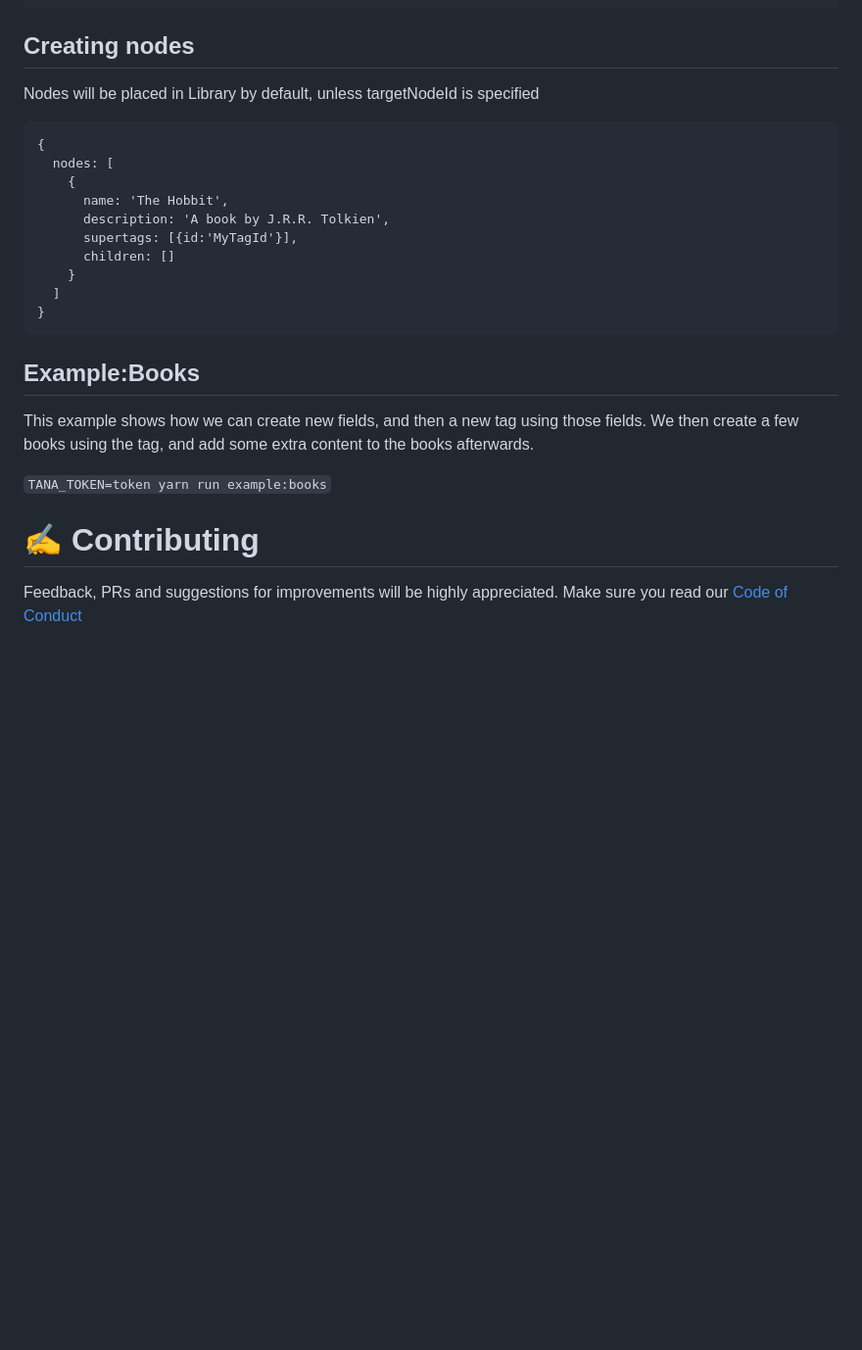
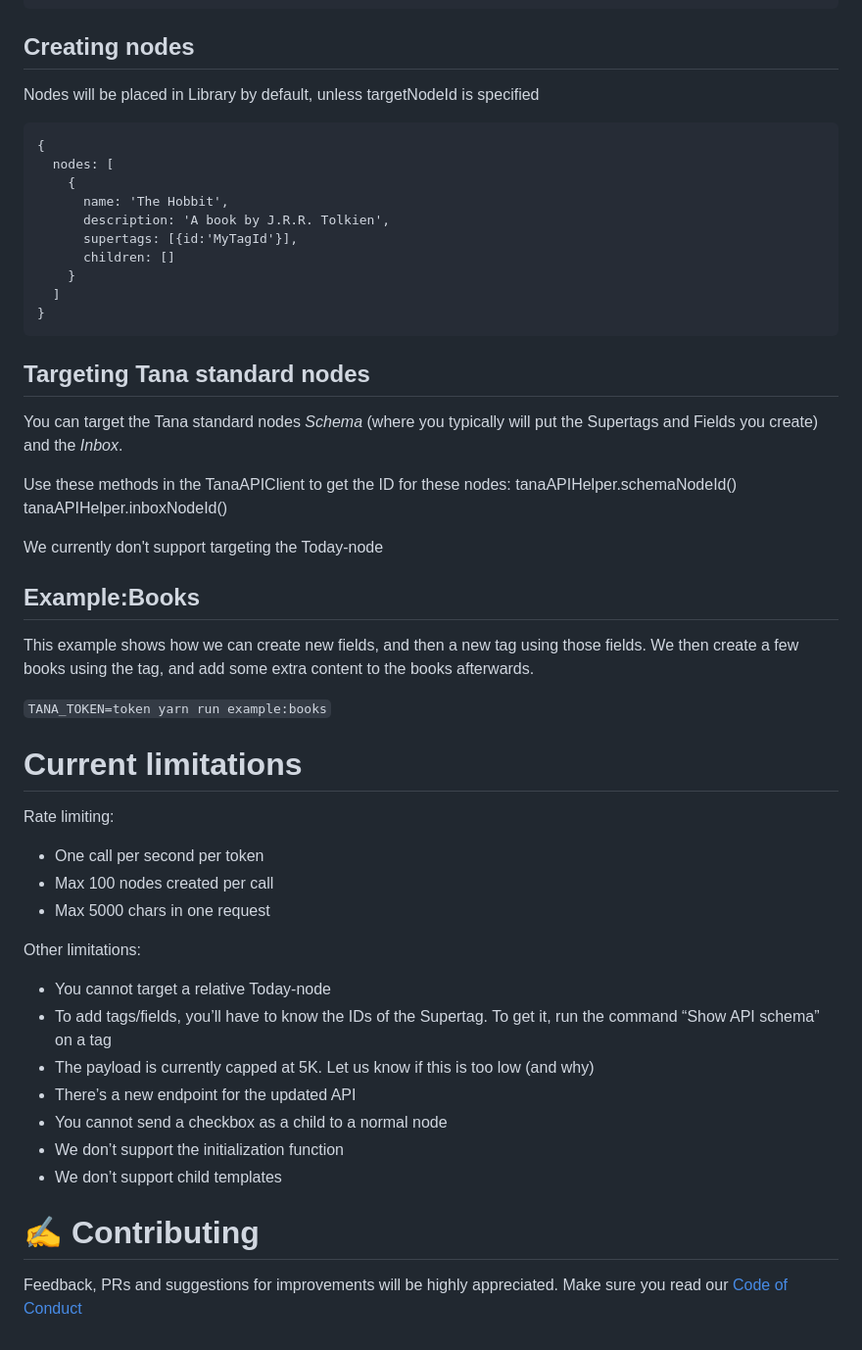
Before and after one commit to tanainc/tana-input-api-samples, a Markdown page: README.md, the part around one of its changes. Shown at 98% size. Rendered like a GitHub page; blank space fills up the shorter version.

````diff
--- a/README.md
+++ b/README.md
@@ -57,7 +145,6 @@ To create a tag, set the supertag to `SYS_T01`:
 ```
 
 ## Creating nodes
-
 Nodes will be placed in Library by default, unless targetNodeId is specified
 
 ```
@@ -73,12 +160,38 @@ Nodes will be placed in Library by default, unless targetNodeId is specified
 }
 ```
 
+## Targeting Tana standard nodes
+You can target the Tana standard nodes *Schema* (where you typically will put the Supertags and Fields you create) and the *Inbox*.
+
+Use these methods in the TanaAPIClient to get the ID for these nodes:
+tanaAPIHelper.schemaNodeId()
+tanaAPIHelper.inboxNodeId()
+
+We currently don't support targeting the Today-node
+
 ## Example:Books
 
 This example shows how we can create new fields, and then a new tag using those fields. We then create a few books using the tag, and add some extra content to the books afterwards.
 
 `TANA_TOKEN=token yarn run example:books`
 
+# Current limitations
+
+Rate limiting:
+- One call per second per token
+- Max 100 nodes created per call
+- Max 5000 chars in one request
+
+Other limitations:
+- You cannot target a relative Today-node
+- To add tags/fields, you’ll have to know the IDs of the Supertag. To get it, run the command “Show API schema” on a tag
+- The payload is currently capped at 5K. Let us know if this is too low (and why)
+- There’s a new endpoint for the updated API
+- You cannot send a checkbox as a child to a normal node
+- We don’t support the initialization function
+- We don’t support child templates
+
 # ✍️ Contributing
 
-Feedback, PRs and suggestions for improvements will be highly appreciated. Make sure you read our [Code of Conduct](CODE_OF_CONDUCT.md)
+Feedback, PRs and suggestions for improvements will be highly appreciated.
+Make sure you read our [Code of Conduct](CODE_OF_CONDUCT.md)
````
Also changed, not shown: other parts of README.md (+93 -5 lines), img/chooseWorkspace.png (added), img/copyToken.png (added), img/exampleSchema.png (added), img/getApiToken.png (added), img/showApiSchema.png (added), 1 other file.
